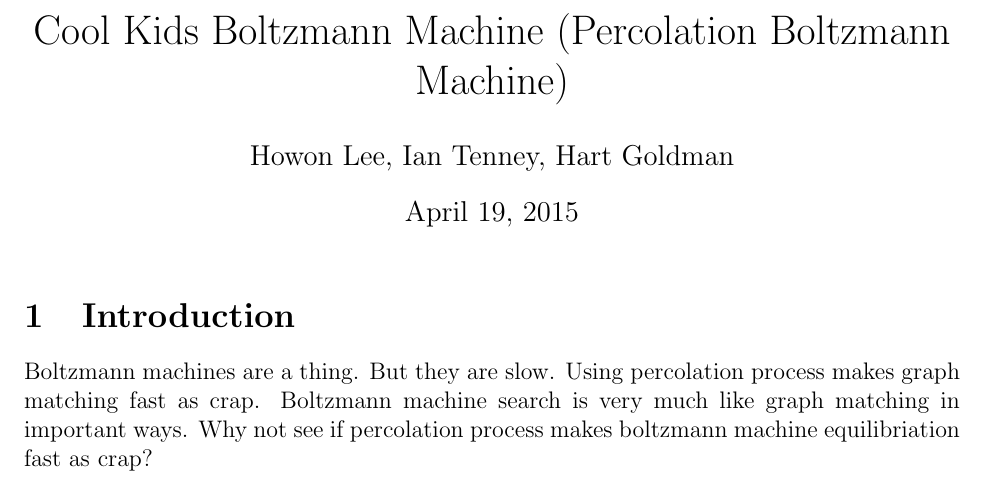
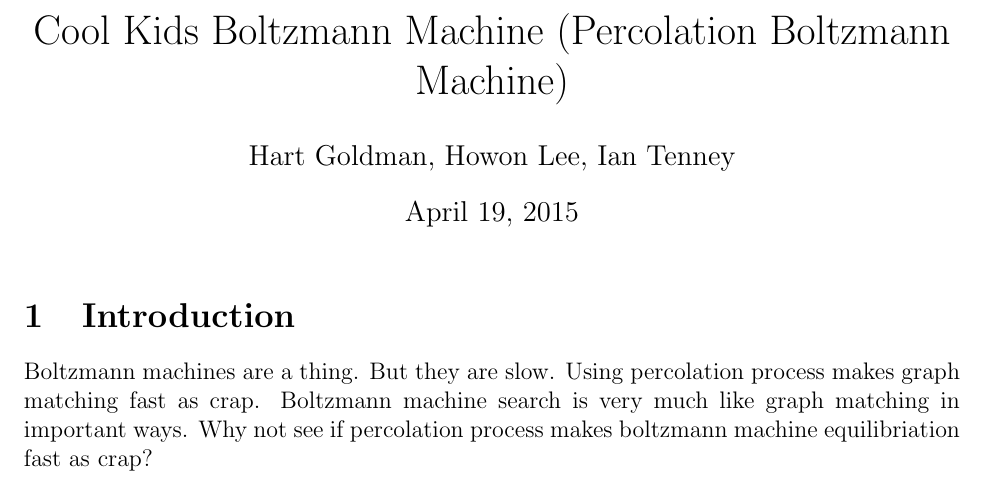
Before and after one commit to howonlee/appphys293, a LaTeX document (report.tex): part of the page, cut so that both start at the same text. Compiled offline with pdfLaTeX.

Commit message:
ALPHABETICAL BY LAST NAME SIRRAH

```diff
--- a/report.tex
+++ b/report.tex
@@ -7,7 +7,7 @@
 \begin{document}
 
 \title{Cool Kids Boltzmann Machine (Percolation Boltzmann Machine)}
-\author{Howon Lee, Ian Tenney, Hart Goldman}
+\author{Hart Goldman, Howon Lee, Ian Tenney}
 \maketitle
 
 \section{Introduction}
```
